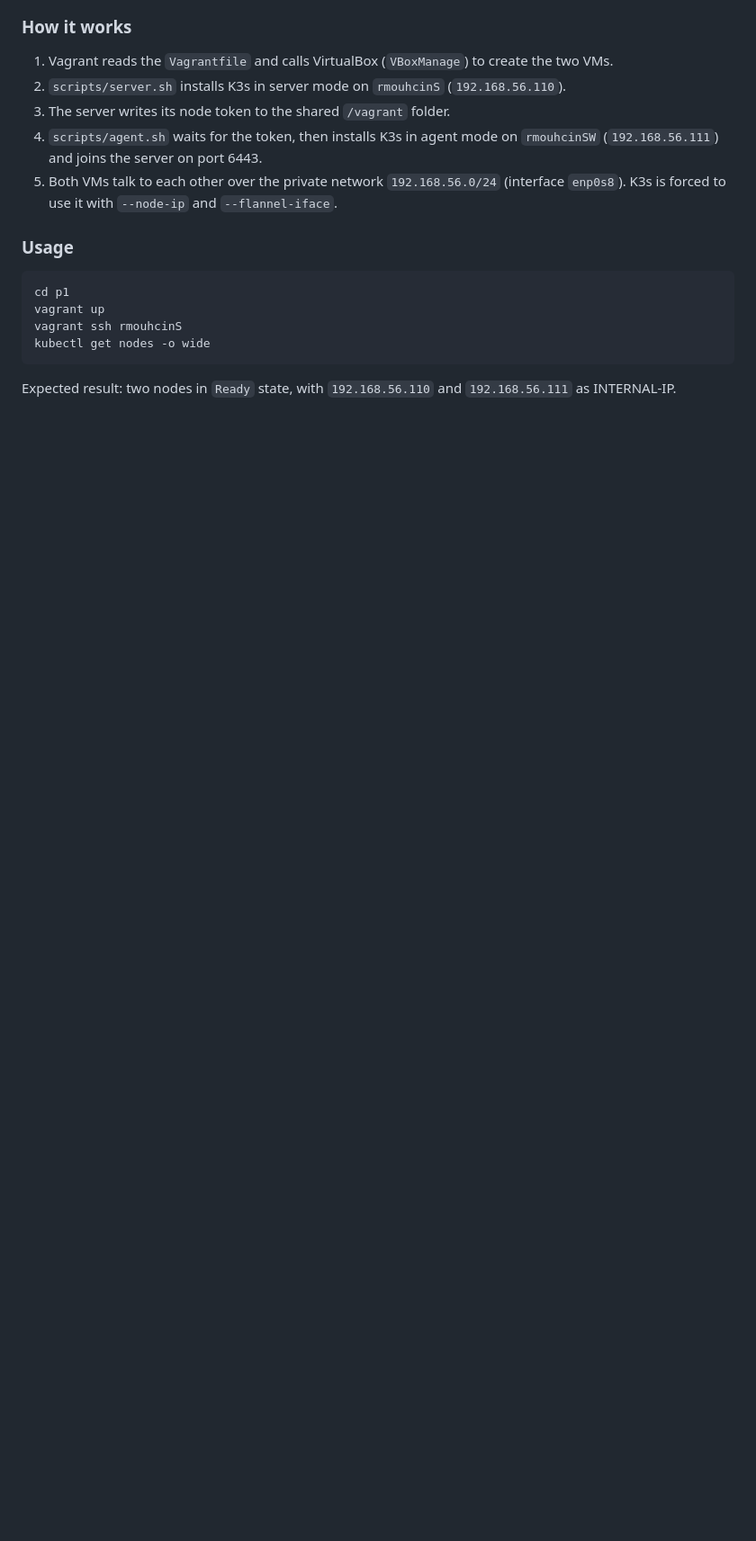
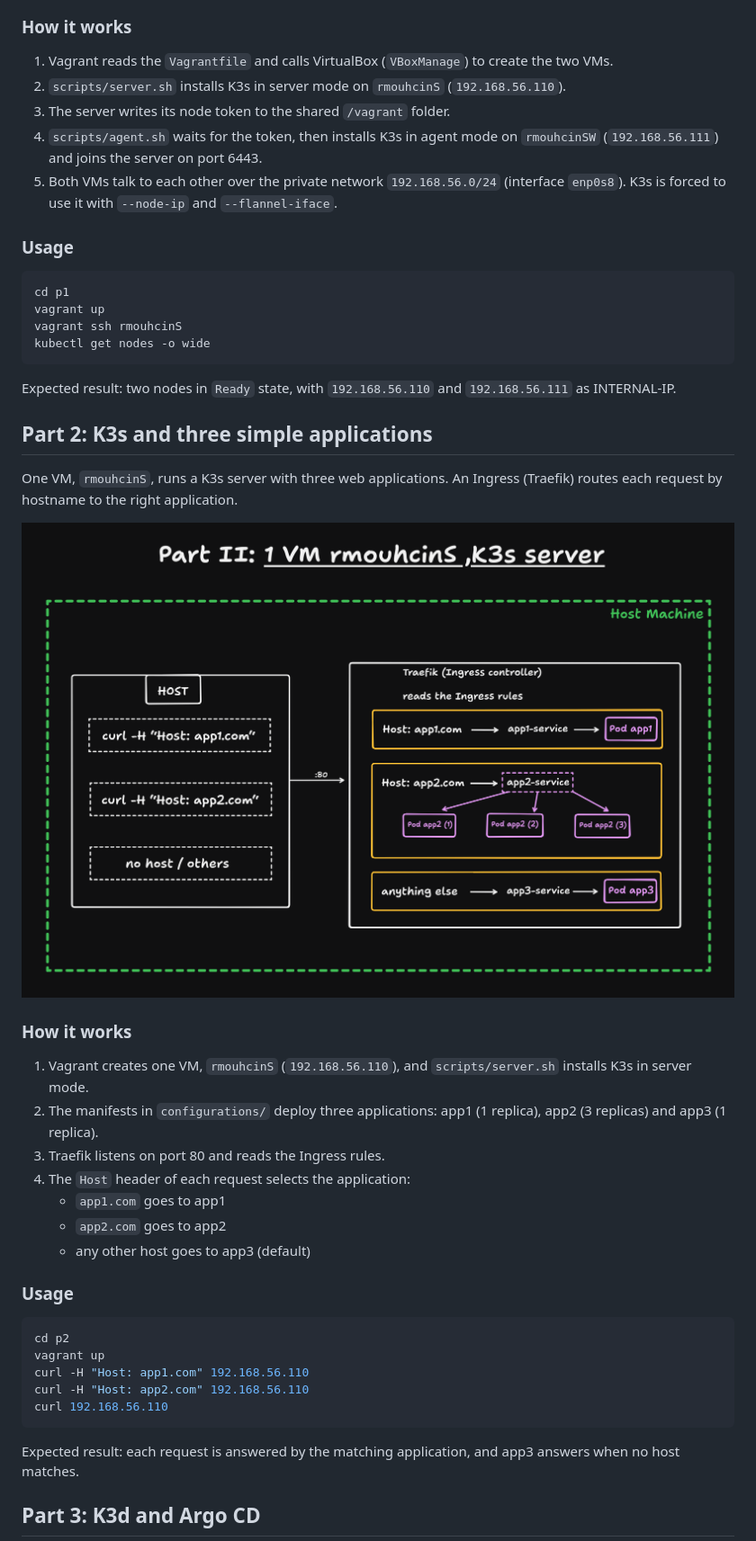
Before and after one commit to MouhcineR0/Inception-Of-Things, a Markdown page: README.md, the part around one of its changes. Shown at 90% size. Drawn GitHub-style; pictures changed too: docs/p2-arch.png (added); blank space fills up the shorter version.

````diff
--- a/README.md
+++ b/README.md
@@ -27,3 +31,37 @@ kubectl get nodes -o wide
 Expected result: two nodes in `Ready` state, with `192.168.56.110` and
 `192.168.56.111` as INTERNAL-IP.
 
+## Part 2: K3s and three simple applications
+
+One VM, `rmouhcinS`, runs a K3s server with three web applications. An Ingress
+(Traefik) routes each request by hostname to the right application.
+
+![Part 2 architecture: Traefik routes requests by hostname to three apps](docs/p2-arch.png)
+
+### How it works
+
+1. Vagrant creates one VM, `rmouhcinS` (`192.168.56.110`), and `scripts/server.sh`
+   installs K3s in server mode.
+2. The manifests in `configurations/` deploy three applications: app1 (1 replica),
+   app2 (3 replicas) and app3 (1 replica).
+3. Traefik listens on port 80 and reads the Ingress rules.
+4. The `Host` header of each request selects the application:
+   - `app1.com` goes to app1
+   - `app2.com` goes to app2
+   - any other host goes to app3 (default)
+
+### Usage
+
+```bash
+cd p2
+vagrant up
+curl -H "Host: app1.com" 192.168.56.110
+curl -H "Host: app2.com" 192.168.56.110
+curl 192.168.56.110
+```
+
+Expected result: each request is answered by the matching application, and app3
+answers when no host matches.
+
+## Part 3: K3d and Argo CD
+
````
Also changed, not shown: other parts of README.md (+36 -0 lines), docs/p1-arch.png, docs/p3-arch.png (added), 2 other files.
